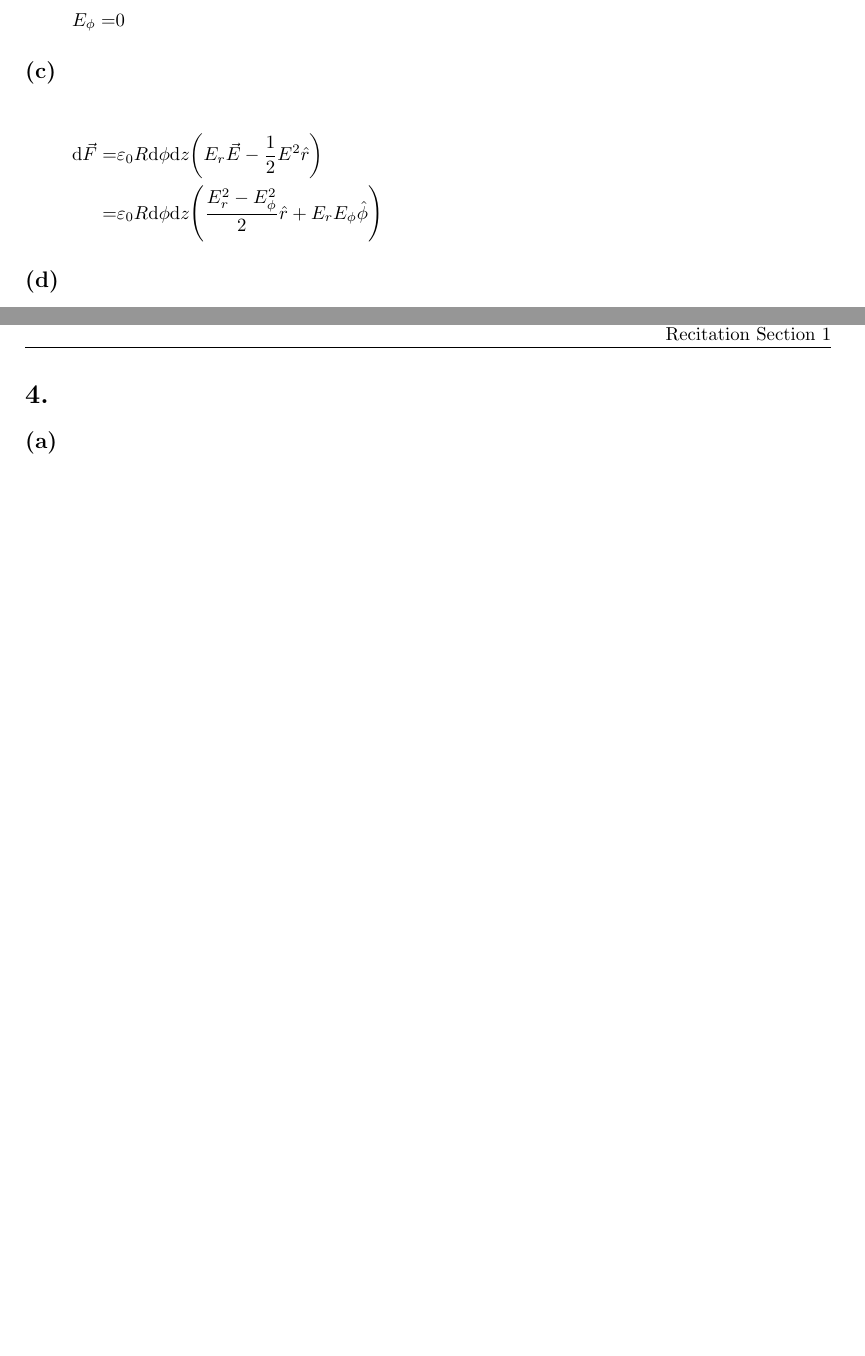
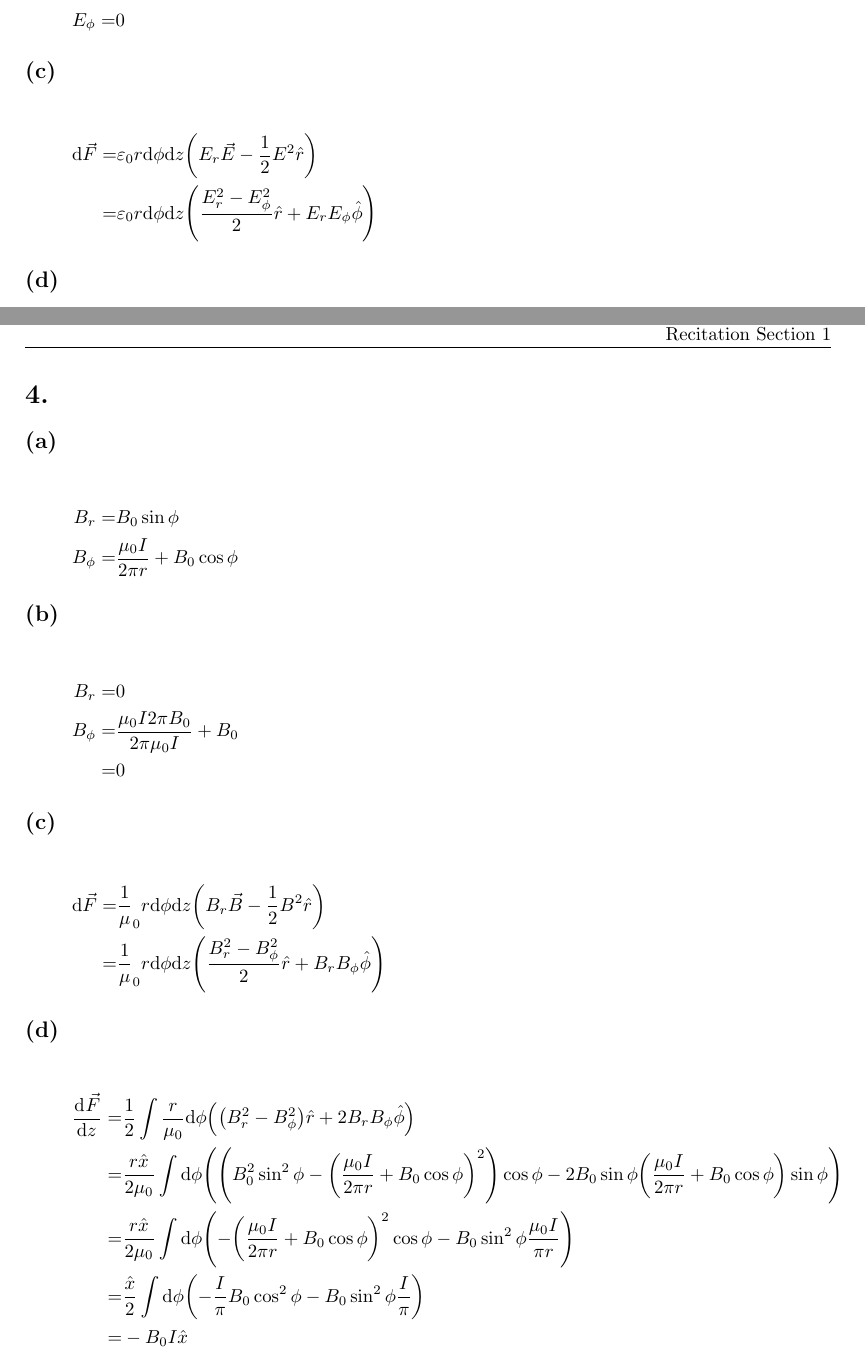
Before and after one commit to yuyichao/8.311, a LaTeX problem sheet (pset/pset2/pset2.tex): two parts of pages 3 and 4 of 4, joined at a grey line, cut so that both start at the same text, the shorter picture padded with empty space. Compiled offline with pdfLaTeX; a LaTeX package or settings file that is missing is left out.

Commit message:
[pset2] p4

```diff
--- a/pset/pset2/pset2.tex
+++ b/pset/pset2/pset2.tex
@@ -193,8 +193,8 @@ See above.
 }
 \subsection{}
 \eqar{
-  \ud\vec F=&\varepsilon_0R\ud\phi\ud z\paren{E_r\vec E-\frac{1}{2}E^2\hat r}\\
-  =&\varepsilon_0R\ud\phi\ud z\paren{\frac{E_r^2-E_\phi^2}2\hat r+E_rE_\phi\hat\phi}
+  \ud\vec F=&\varepsilon_0r\ud\phi\ud z\paren{E_r\vec E-\frac{1}{2}E^2\hat r}\\
+  =&\varepsilon_0r\ud\phi\ud z\paren{\frac{E_r^2-E_\phi^2}2\hat r+E_rE_\phi\hat\phi}
 }
 \subsection{}
 \eqar{
@@ -208,8 +208,28 @@ See above.
 
 \section{}
 \subsection{}
+\eqar{
+  B_r=&B_0\sin\phi\\
+  B_\phi=&\frac{\mu_0 I}{2\pi r}+B_0\cos\phi
+}
 \subsection{}
+\eqar{
+  B_r=&0\\
+  B_\phi=&\frac{\mu_0 I2\pi B_0}{2\pi \mu_0I}+B_0\\
+  =&0
+}
 \subsection{}
+\eqar{
+  \ud\vec F=&\frac1\mu_0r\ud\phi\ud z\paren{B_r\vec B-\frac{1}{2}B^2\hat r}\\
+  =&\frac1\mu_0r\ud\phi\ud z\paren{\frac{B_r^2-B_\phi^2}2\hat r+B_rB_\phi\hat\phi}
+}
 \subsection{}
+\eqar{
+  \diff{\vec F}{z}=&\frac12\int\frac{r}{\mu_0}\ud\phi\paren{\paren{B_r^2-B_\phi^2}\hat r+2B_rB_\phi\hat\phi}\\
+  =&\frac{r\hat x}{2\mu_0}\int\ud\phi\paren{\paren{B_0^2\sin^2\phi-\paren{\frac{\mu_0 I}{2\pi r}+B_0\cos\phi}^2}\cos\phi-2B_0\sin\phi\paren{\frac{\mu_0 I}{2\pi r}+B_0\cos\phi}\sin\phi}\\
+  =&\frac{r\hat x}{2\mu_0}\int\ud\phi\paren{-\paren{\frac{\mu_0 I}{2\pi r}+B_0\cos\phi}^2\cos\phi-B_0\sin^2\phi\frac{\mu_0 I}{\pi r}}\\
+  =&\frac{\hat x}{2}\int\ud\phi\paren{-\frac{I}{\pi}B_0\cos^2\phi-B_0\sin^2\phi\frac{I}{\pi}}\\
+  =&-B_0I\hat x\\
+}
 
 \end{document}
```
Also changed, not shown: pset/pset2/pset2.pdf.
